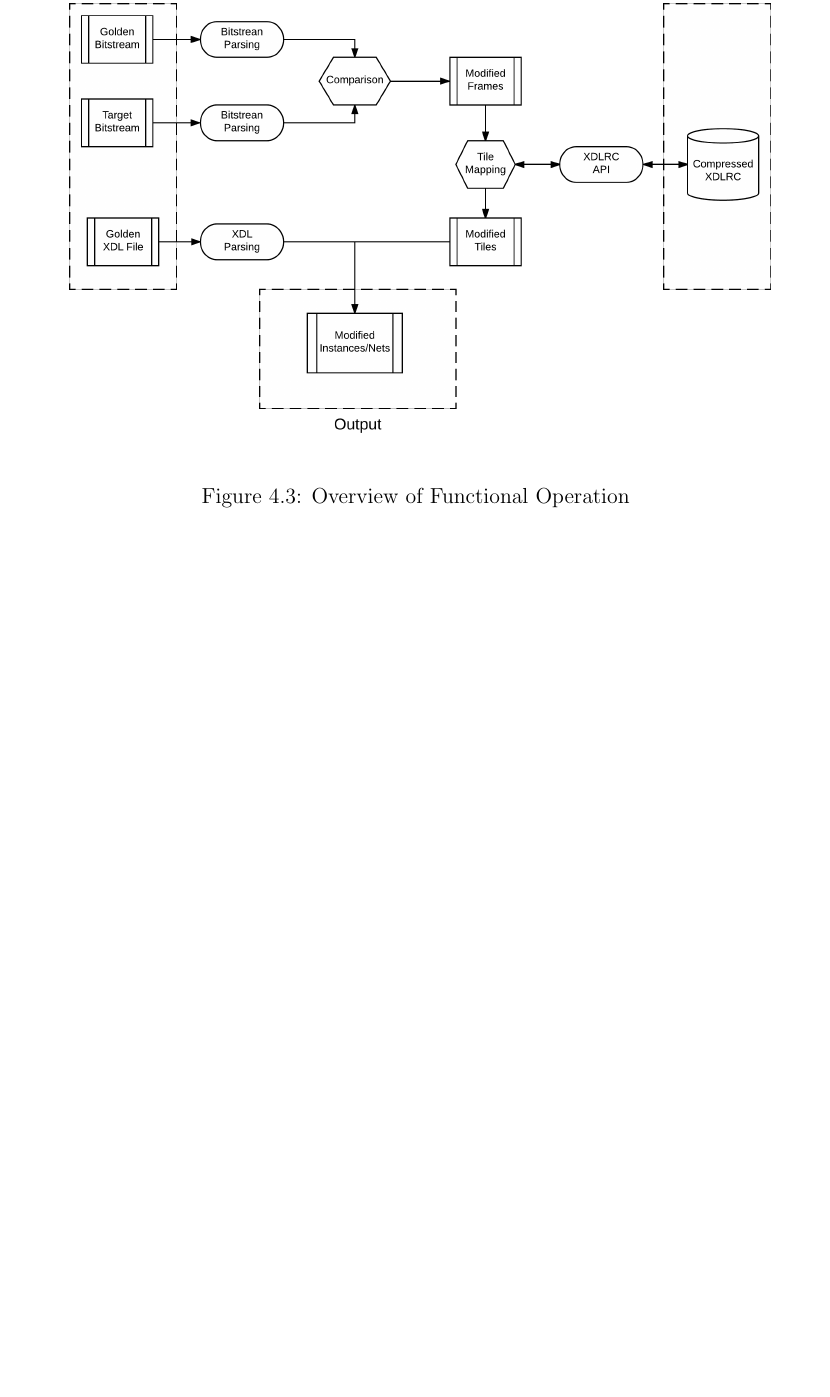
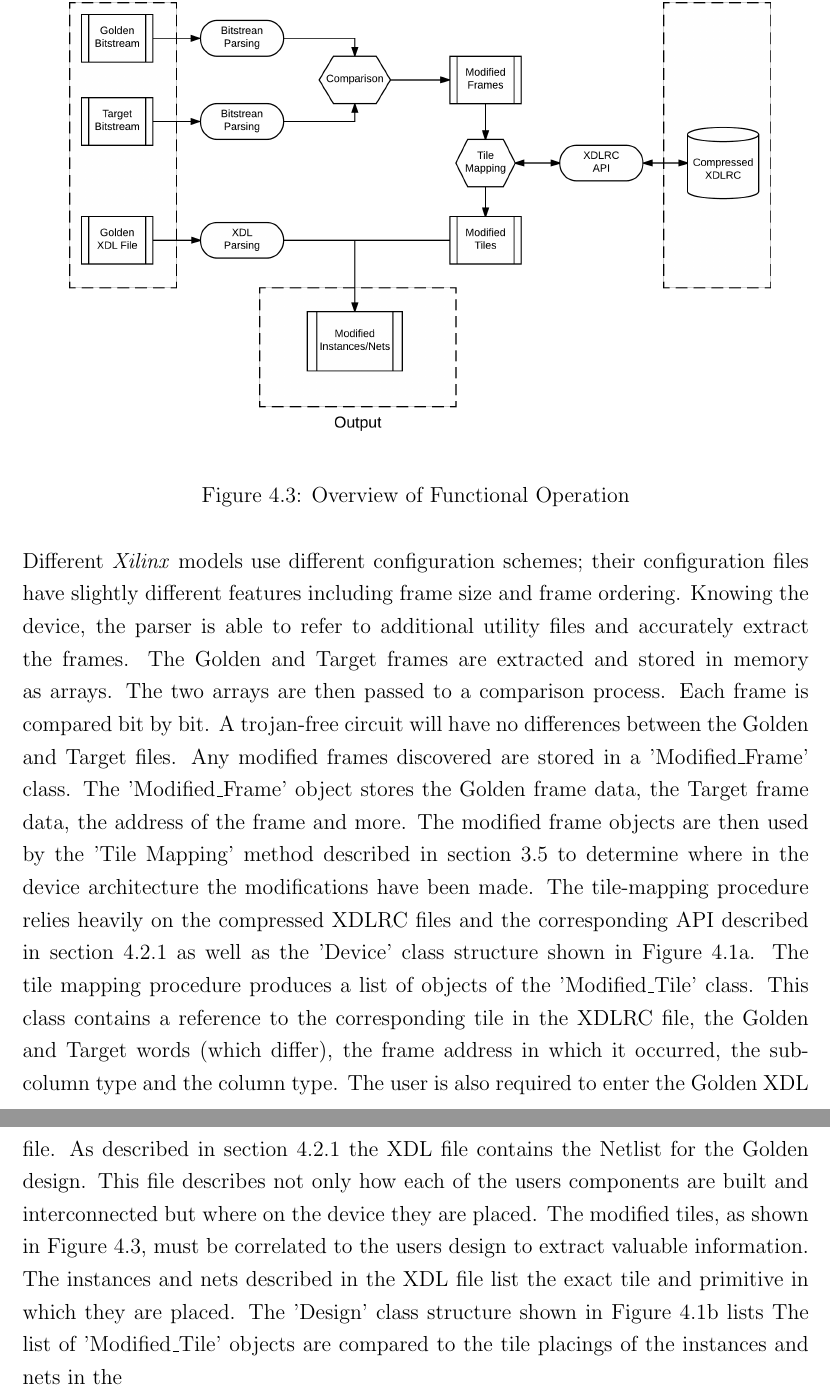
Before and after one commit to nhoughto5/mastersThesis, a LaTeX thesis (Thesis/mainthesisUVIC.tex, which reads Thesis/chapters/4/chapter_Implementation.tex): part of page 37 of 43 before the commit and two parts of pages 37 and 38 of 44 after it, the two joined at a grey line, cut so that both start at the same text, the shorter picture padded with empty space. Compiled offline with pdfLaTeX.

Commit message:
Worked on operation

```diff
--- a/Thesis/chapters/4/chapter_Implementation.tex
+++ b/Thesis/chapters/4/chapter_Implementation.tex
@@ -167 +165,0 @@ On the right the user is able to review information specific to the trojan, desc
-\begin{figure}[h]
@@ -168,7 +171,25 @@ On the right the user is able to review information specific to the trojan, desc
+Different \Xilinx models use different configuration schemes; their configuration files have slightly different features including frame size and frame ordering.
+Knowing the device, the parser is able to refer to additional utility files and accurately extract the frames.
+The \gls{golden} and \gls{target} frames are extracted and stored in memory as arrays.
+The two arrays are then passed to a comparison process.
+Each frame is compared bit by bit.
+A trojan-free circuit will have no differences between the \gls{golden} and \gls{target} files.
+Any modified frames discovered are stored in a 'Modified\_Frame' class.
+The 'Modified\_Frame' object stores the \gls{golden} frame data, the \gls{target} frame data, the address of the frame and more.
+The modified frame objects are then used by the 'Tile Mapping' method described in section~\ref{sec:tileMapping} to determine where in the device architecture the modifications have been made.
+\begin{figure}[]
 \centering
 \includegraphics[width=1\linewidth]{Figures/Operation}
 \caption[Overview of Functional Operation]{Overview of Functional Operation}
 \label{fig:Operation}
 \end{figure}
-
-\subsection{Use-Manual}
+The tile-mapping procedure relies heavily on the compressed XDLRC files and the corresponding \acrshort{API} described in section~\ref{sec:XDLRC} as well as the 'Device' class structure shown in Figure~\ref{fig:rapidSmithDevice}.
+The tile mapping procedure produces a list of objects of the 'Modified\_Tile' class.
+This class contains a reference to the corresponding tile in the XDLRC file, the \gls{golden} and \gls{target} words (which differ), the frame address in which it occurred, the sub-column type and the column type.
+The user is also required to enter the \gls{golden} \acrshort{XDL} file.
+As described in section~\ref{sec:XDL} the \acrshort{XDL} file contains the Netlist for the \gls{golden} design.
+This file describes not only how each of the users components are built and interconnected but where on the device they are placed.
+The modified tiles, as shown in Figure~\ref{fig:Operation}, must be correlated to the users design to extract valuable information.
+The instances and nets described in the \acrshort{XDL} file list the exact tile and primitive in which they are placed.
+The 'Design' class structure shown in Figure~\ref{fig:rapidSmithDesign} lists
+The list of 'Modified\_Tile' objects are compared to the tile placings of the instances and nets in the
--- a/Thesis/mainthesisUVIC.tex
+++ b/Thesis/mainthesisUVIC.tex
@@ -20,7 +20,8 @@
 \renewcommand{\nomname}{List of Symbols}
 \newcommand{\Xilinx}{\textit{Xilinx}~}
 \newcommand{\ConditionSize}{\footnotesize}
-\newcommand{\Name}{Automated Hardware Trojan System~}
+\newcommand{\Name}{Automated Hardware Trojan System}
+\newcommand{\NameNoPeriod}{\Name~}
 \newcommand{\Swing}{\textit{Swing}~}
 \newcommand{\RapidSmith}{\textit{RapidSmith}~}
 \DeclarePairedDelimiter\ceil{\lceil}{\rceil}
```
Also changed, not shown: Thesis/Figures/Operation.png, Thesis/mainthesisUVIC.pdf, Thesis/chapters/4/chapter_Implementation.tex (26 more changed lines), 10 other files.
